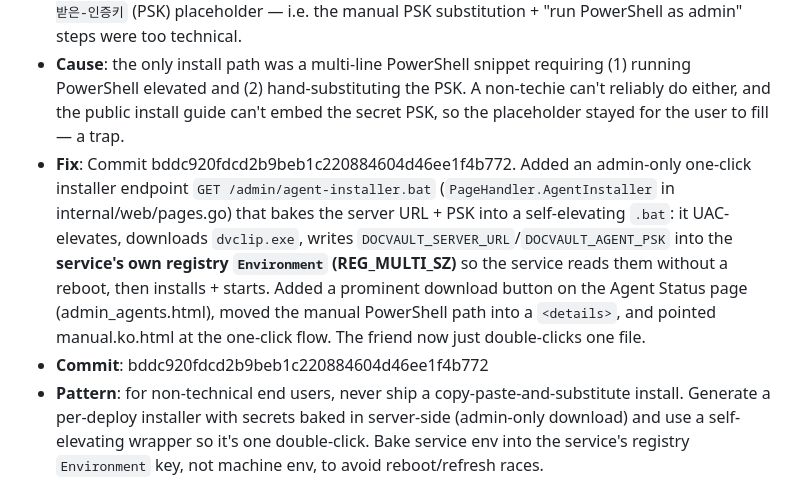
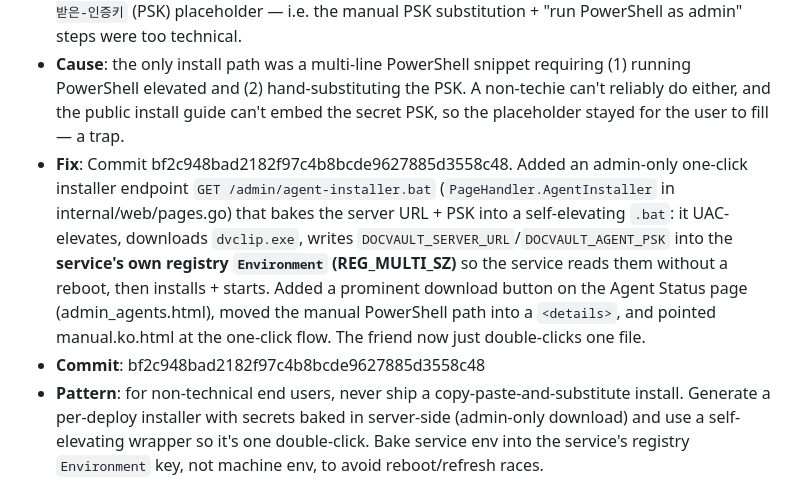
Before and after one commit to Daeseon-AI-Factory/docvault, a Markdown page: docs/troubleshooting.md, the part around the change. Drawn GitHub-style.

Commit message:
Fix commit hash in one-click installer troubleshooting entry [no-log]

```diff
--- a/docs/troubleshooting.md
+++ b/docs/troubleshooting.md
@@ -195,6 +195,6 @@ docker-compose.yml ran only `serve` against an empty database (no migration step
 
 - **Symptom**: a non-technical end user, told to install the Windows agent, instead opened **Docker Desktop** (unrelated) which failed with `There was a problem with WSL ... wsl.exe --version: exit status 0xffffffff`. Separately they asked what to put for the install command's `관리자에게-받은-인증키` (PSK) placeholder — i.e. the manual PSK substitution + "run PowerShell as admin" steps were too technical.
 - **Cause**: the only install path was a multi-line PowerShell snippet requiring (1) running PowerShell elevated and (2) hand-substituting the PSK. A non-techie can't reliably do either, and the public install guide can't embed the secret PSK, so the placeholder stayed for the user to fill — a trap.
-- **Fix**: Commit bddc920fdcd2b9beb1c220884604d46ee1f4b772. Added an admin-only one-click installer endpoint `GET /admin/agent-installer.bat` (`PageHandler.AgentInstaller` in internal/web/pages.go) that bakes the server URL + PSK into a self-elevating `.bat`: it UAC-elevates, downloads `dvclip.exe`, writes `DOCVAULT_SERVER_URL`/`DOCVAULT_AGENT_PSK` into the **service's own registry `Environment` (REG_MULTI_SZ)** so the service reads them without a reboot, then installs + starts. Added a prominent download button on the Agent Status page (admin_agents.html), moved the manual PowerShell path into a `<details>`, and pointed manual.ko.html at the one-click flow. The friend now just double-clicks one file.
-- **Commit**: bddc920fdcd2b9beb1c220884604d46ee1f4b772
+- **Fix**: Commit bf2c948bad2182f97c4b8bcde9627885d3558c48. Added an admin-only one-click installer endpoint `GET /admin/agent-installer.bat` (`PageHandler.AgentInstaller` in internal/web/pages.go) that bakes the server URL + PSK into a self-elevating `.bat`: it UAC-elevates, downloads `dvclip.exe`, writes `DOCVAULT_SERVER_URL`/`DOCVAULT_AGENT_PSK` into the **service's own registry `Environment` (REG_MULTI_SZ)** so the service reads them without a reboot, then installs + starts. Added a prominent download button on the Agent Status page (admin_agents.html), moved the manual PowerShell path into a `<details>`, and pointed manual.ko.html at the one-click flow. The friend now just double-clicks one file.
+- **Commit**: bf2c948bad2182f97c4b8bcde9627885d3558c48
 - **Pattern**: for non-technical end users, never ship a copy-paste-and-substitute install. Generate a per-deploy installer with secrets baked in server-side (admin-only download) and use a self-elevating wrapper so it's one double-click. Bake service env into the service's registry `Environment` key, not machine env, to avoid reboot/refresh races.
```
